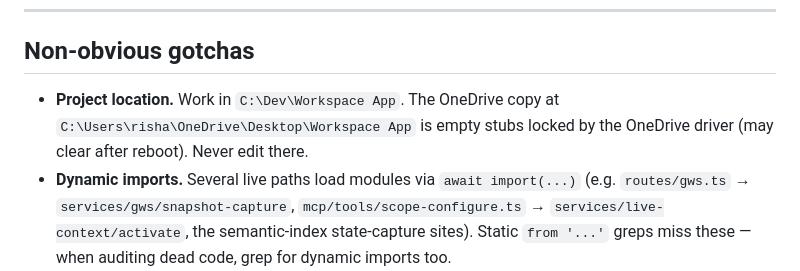
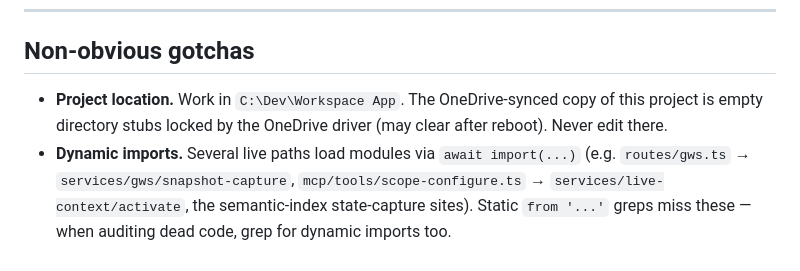
Before and after one commit to Rishabh117117/Follow, a Markdown page: CLAUDE.md, the part around the change. Drawn GitHub-style.

```diff
--- a/CLAUDE.md
+++ b/CLAUDE.md
@@ -76,7 +76,7 @@ Ports: web 3009, api 3001, signal WS 3002, Yjs WS 3003, dashboard 4000. Containe
 
 ## Non-obvious gotchas
 
-- **Project location.** Work in `C:\Dev\Workspace App`. The OneDrive copy at `C:\Users\risha\OneDrive\Desktop\Workspace App` is empty stubs locked by the OneDrive driver (may clear after reboot). Never edit there.
+- **Project location.** Work in `C:\Dev\Workspace App`. The OneDrive-synced copy of this project is empty directory stubs locked by the OneDrive driver (may clear after reboot). Never edit there.
 - **Dynamic imports.** Several live paths load modules via `await import(...)` (e.g. `routes/gws.ts` → `services/gws/snapshot-capture`, `mcp/tools/scope-configure.ts` → `services/live-context/activate`, the semantic-index state-capture sites). Static `from '...'` greps miss these — when auditing dead code, grep for dynamic imports too.
 - **DB migrations.** As of **MIGRATE-1**, `src/db/migrations/` is a single clean baseline (`0000_*`) regenerated from `schema/index.ts`; the journal has exactly one entry. Deploys run `db:deploy` → `drizzle-kit migrate` (safe on populated DBs), **not** `push --force`. The old 8-file/3-entry stale journal is archived under `_archive/2026-06-15-migrate-1/`. First-time adoption on a `push`-provisioned DB uses `db:reset` (empty DB) or `db:baseline-stamp` (DB with data). See `docs/audits/MIGRATE-1-REPORT.md`.
 - **Launcher env loading.** `scripts/launch.ts` calls `loadDotenv` on `packages/api/.env.local` and `.env` **before** spawning children. Without this, children see `DATABASE_URL=undefined` and `db/index.ts` falls back to PGlite (ephemeral in-process DB). STABILIZE-1 fix; do not move.
```
Also changed, not shown: docs/KNOWN_ISSUES.md (+1 -1 lines).
